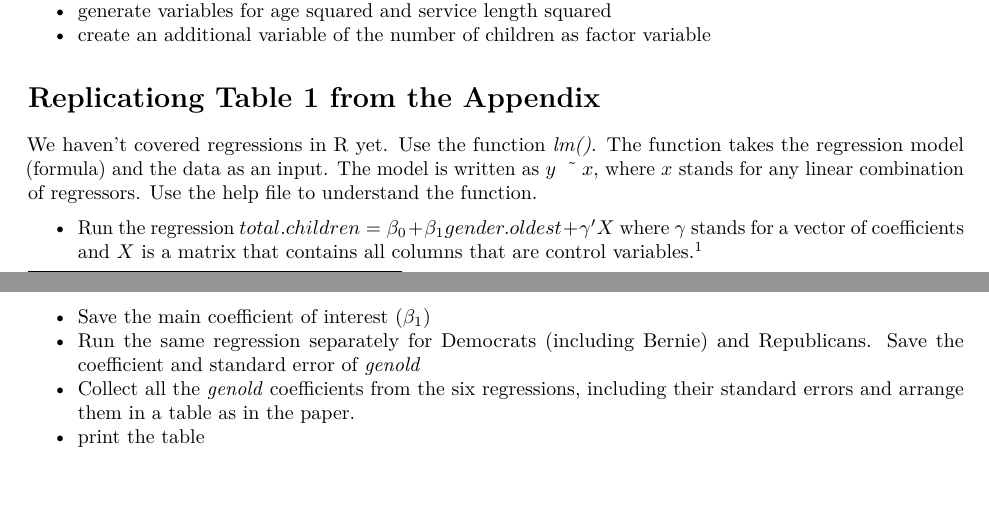
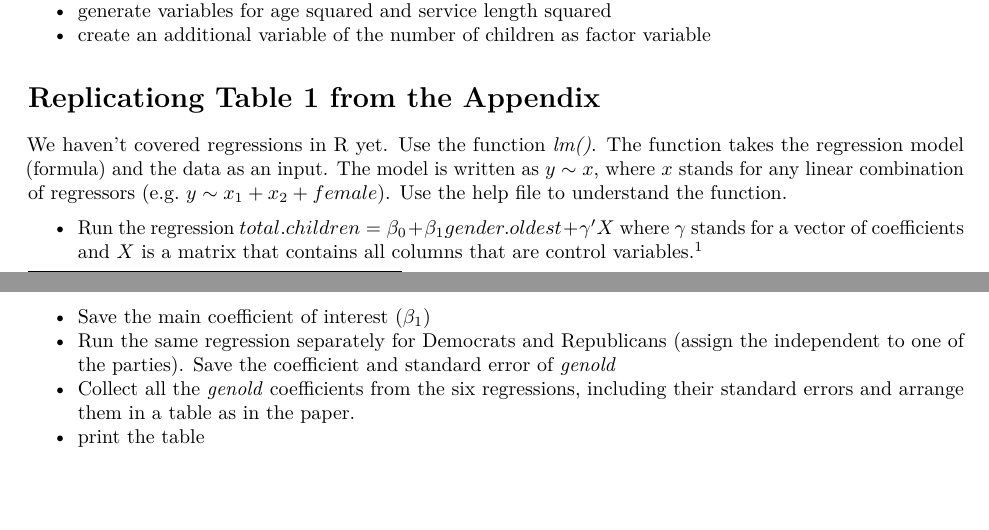
Before and after one commit to whw470604810/Module_4, an R Markdown document (Module_4_assignment.Rmd): two parts of pages 1 and 2 of 2, joined at a grey line, cut so that both start at the same text. Rendered offline with R 4.5, knitr and Pandoc, then LaTeX, with nearby package versions.

Commit message:
fixed two errors in the instructions.

```diff
--- a/Module_4_assignment.Rmd
+++ b/Module_4_assignment.Rmd
@@ -36,10 +36,10 @@ library(tidyverse)
 
 # Replicationg Table 1 from the Appendix
 
-We haven't covered regressions in R yet. Use the function *lm()*. The function takes the regression model (formula) and the data as an input. The model is written as $y \ \tilde \quad x$, where $x$ stands for any linear combination of regressors. Use the help file to understand the function.
+We haven't covered regressions in R yet. Use the function *lm()*. The function takes the regression model (formula) and the data as an input. The model is written as $y \sim x$, where $x$ stands for any linear combination of regressors (e.g. $y \sim x_1 + x_2 + female$). Use the help file to understand the function.
 
 * Run the regression $total.children = \beta_0 + \beta_1 gender.oldest + \gamma'X$ where $\gamma$ stands for a vector of coefficients and $X$ is a matrix that contains all columns that are control variables.\footnote{This is just a short notation instead of writing the full model with all control variables $totchi = \beta_0 + \beta_1 genold + \gamma_1 age + \gamma_2 age^2 + \gamma_3 Democrat + ... + \epsilon$ which quickly gets out of hand for large models.}
 * Save the main coefficient of interest ($\beta_1$)
-* Run the same regression separately for Democrats (including Bernie) and Republicans. Save the coefficient and standard error of *genold*
+* Run the same regression separately for Democrats and Republicans (assign the independent to one of the parties). Save the coefficient and standard error of *genold*
 * Collect all the *genold* coefficients from the six regressions, including their standard errors and arrange them in a table as in the paper.
 * print the table
```
